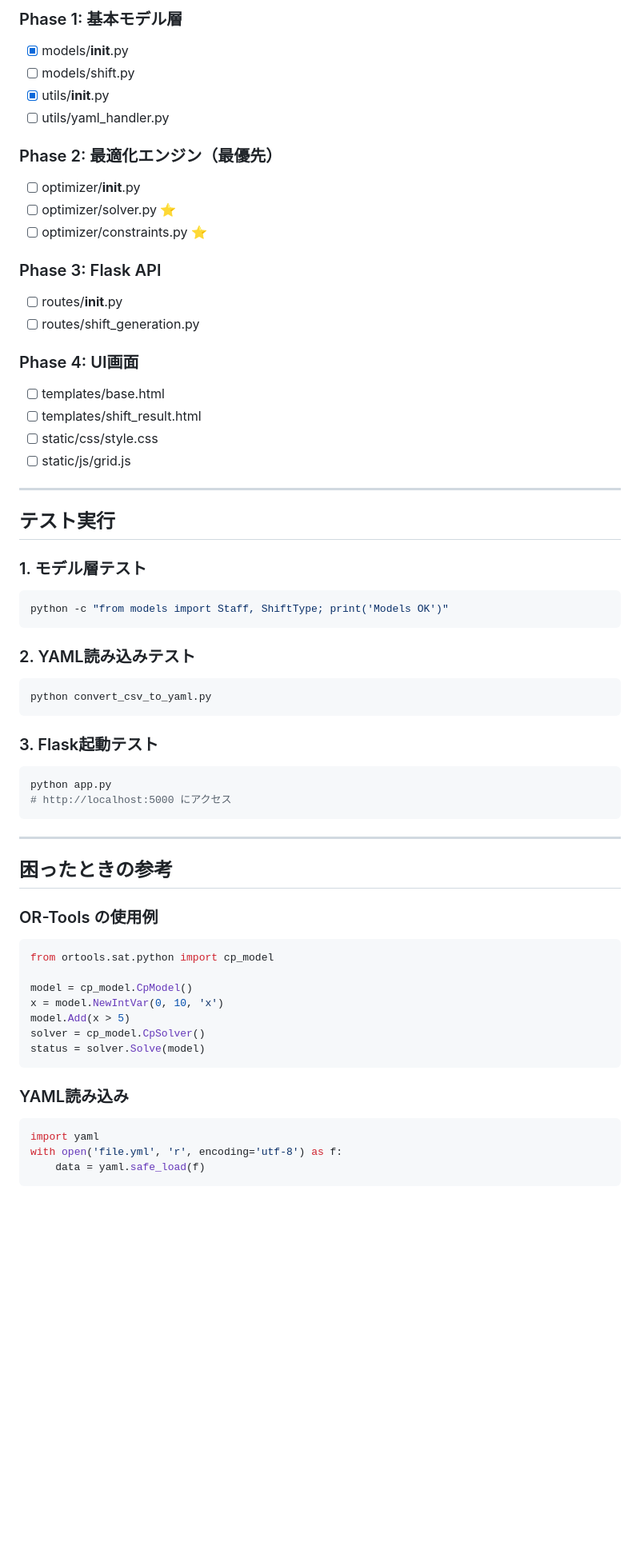
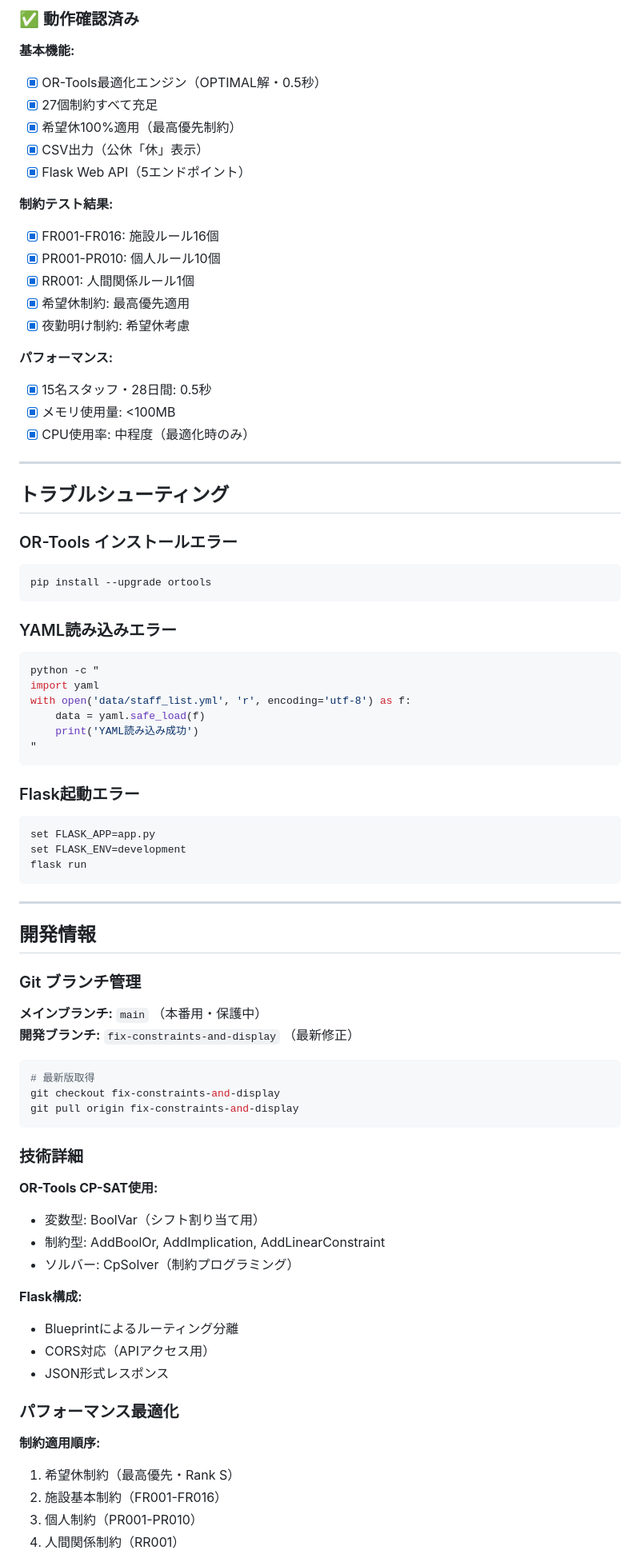
Before and after one commit to ono5333/AutoShift_ver3, a Markdown page: README.md, the part around one of its changes. Shown at 80% size. GitHub-like rendering; blank space fills up the shorter version.

````diff
--- a/README.md
+++ b/README.md
@@ -187,68 +257,86 @@ python app.py
 
-### Phase 1: 基本モデル層
-- [x] models/__init__.py
-- [ ] models/shift.py
-- [x] utils/__init__.py
-- [ ] utils/yaml_handler.py
+### ✅ 動作確認済み
 
-### Phase 2: 最適化エンジン（最優先）
-- [ ] optimizer/__init__.py
-- [ ] optimizer/solver.py ⭐
-- [ ] optimizer/constraints.py ⭐
+**基本機能:**
+- [x] OR-Tools最適化エンジン（OPTIMAL解・0.5秒）
+- [x] 27個制約すべて充足
+- [x] 希望休100%適用（最高優先制約）
+- [x] CSV出力（公休「休」表示）
+- [x] Flask Web API（5エンドポイント）
 
-### Phase 3: Flask API
-- [ ] routes/__init__.py
-- [ ] routes/shift_generation.py
+**制約テスト結果:**
+- [x] FR001-FR016: 施設ルール16個
+- [x] PR001-PR010: 個人ルール10個
+- [x] RR001: 人間関係ルール1個
+- [x] 希望休制約: 最高優先適用
+- [x] 夜勤明け制約: 希望休考慮
 
-### Phase 4: UI画面
-- [ ] templates/base.html
-- [ ] templates/shift_result.html
-- [ ] static/css/style.css
-- [ ] static/js/grid.js
+**パフォーマンス:**
+- [x] 15名スタッフ・28日間: 0.5秒
+- [x] メモリ使用量: <100MB
+- [x] CPU使用率: 中程度（最適化時のみ）
 
 ---
 
-## テスト実行
+## トラブルシューティング
 
-### 1. モデル層テスト
+### OR-Tools インストールエラー
 
 ```bash
-python -c "from models import Staff, ShiftType; print('Models OK')"
+pip install --upgrade ortools
 ```
 
-### 2. YAML読み込みテスト
+### YAML読み込みエラー
 
 ```bash
-python convert_csv_to_yaml.py
+python -c "
+import yaml
+with open('data/staff_list.yml', 'r', encoding='utf-8') as f:
+    data = yaml.safe_load(f)
+    print('YAML読み込み成功')
+"
 ```
 
-### 3. Flask起動テスト
+### Flask起動エラー
 
 ```bash
-python app.py
-# http://localhost:5000 にアクセス
+set FLASK_APP=app.py
+set FLASK_ENV=development
+flask run
 ```
 
 ---
 
-## 困ったときの参考
+## 開発情報
 
-### OR-Tools の使用例
+### Git ブランチ管理
 
-```python
-from ortools.sat.python import cp_model
+**メインブランチ:** `main` （本番用・保護中）
+**開発ブランチ:** `fix-constraints-and-display` （最新修正）
 
-model = cp_model.CpModel()
-x = model.NewIntVar(0, 10, 'x')
-model.Add(x > 5)
-solver = cp_model.CpSolver()
-status = solver.Solve(model)
+```bash
+# 最新版取得
+git checkout fix-constraints-and-display
+git pull origin fix-constraints-and-display
 ```
 
-### YAML読み込み
+### 技術詳細
 
-```python
-import yaml
-with open('file.yml', 'r', encoding='utf-8') as f:
-    data = yaml.safe_load(f)
-```
+**OR-Tools CP-SAT使用:**
+- 変数型: BoolVar（シフト割り当て用）
+- 制約型: AddBoolOr, AddImplication, AddLinearConstraint
+- ソルバー: CpSolver（制約プログラミング）
+
+**Flask構成:**
+- Blueprintによるルーティング分離
+- CORS対応（APIアクセス用）
+- JSON形式レスポンス
+
+### パフォーマンス最適化
+
+**制約適用順序:**
+1. 希望休制約（最高優先・Rank S）
+2. 施設基本制約（FR001-FR016）
+3. 個人制約（PR001-PR010）
+4. 人間関係制約（RR001）
+
````
Also changed, not shown: other parts of README.md (+186 -106 lines).
